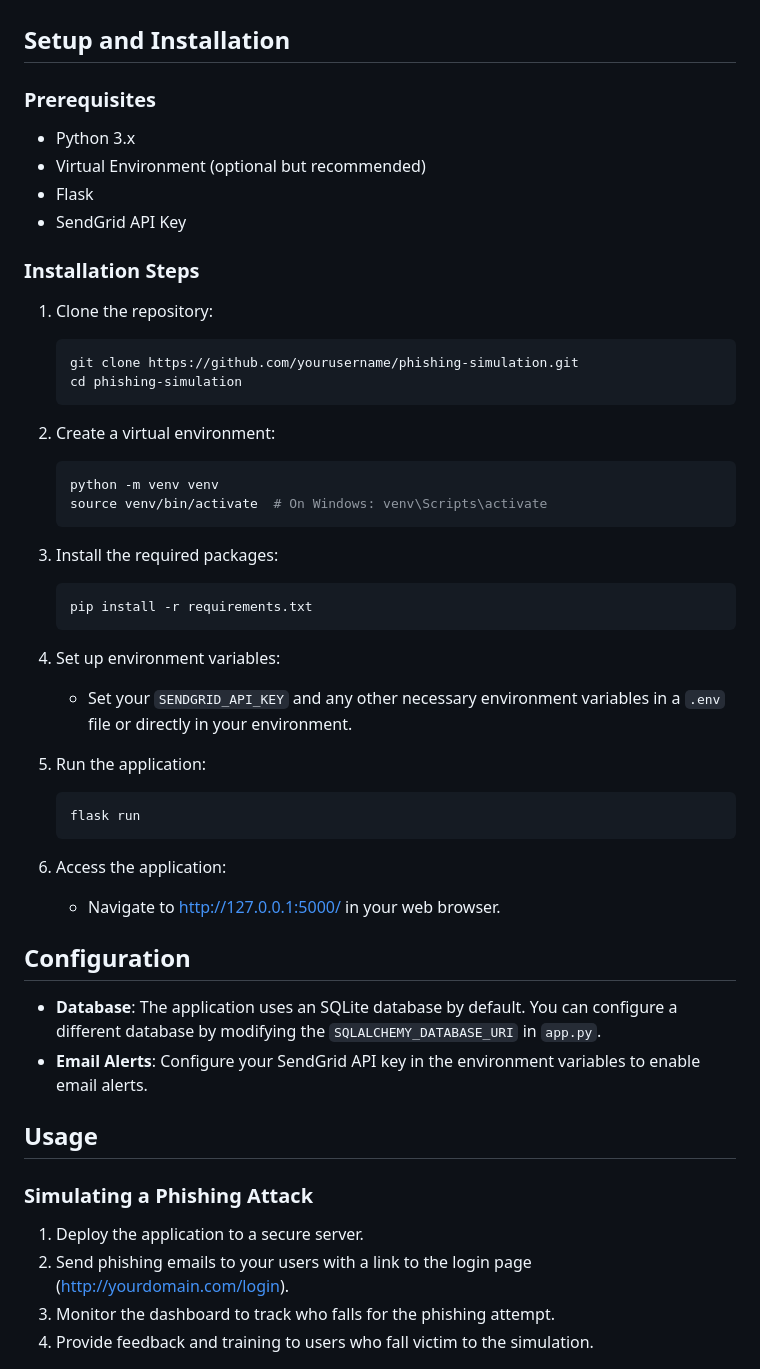
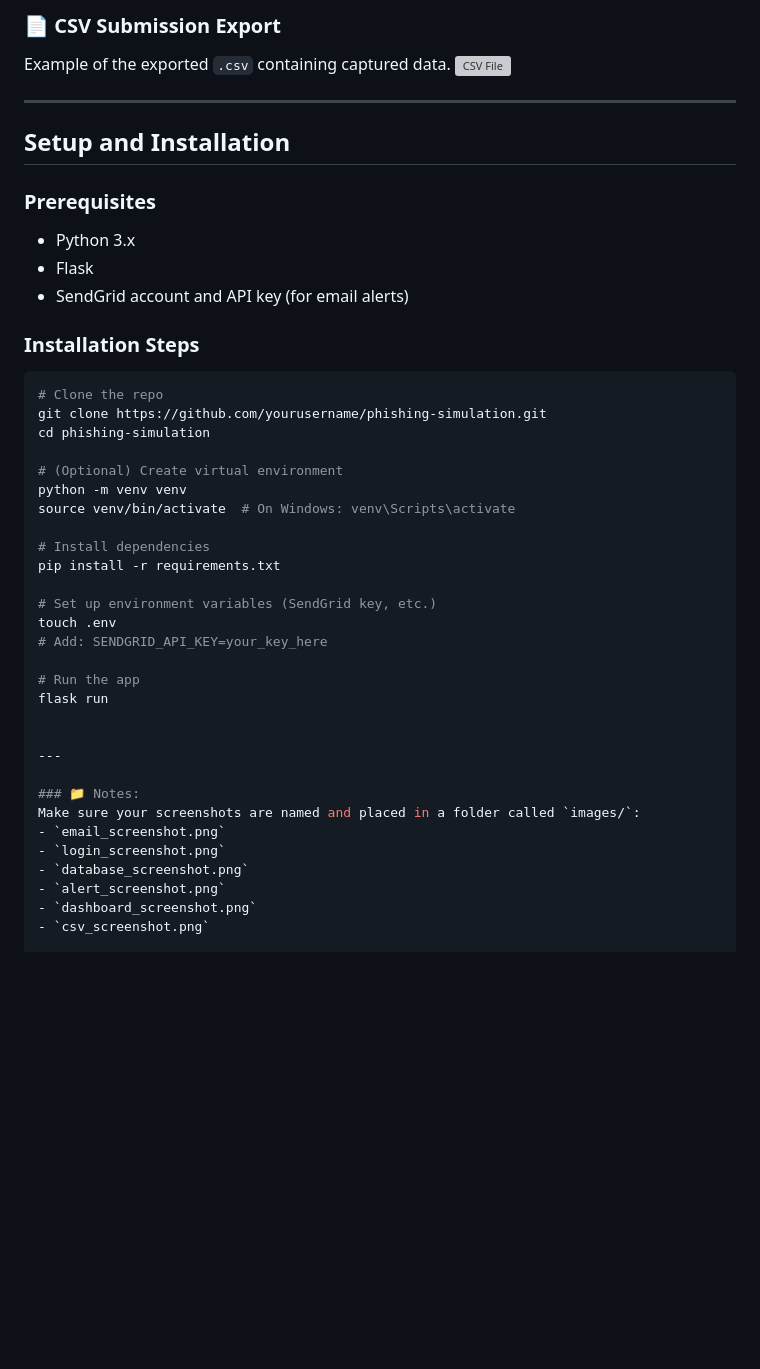
Before and after one commit to NaeemSutton/Phishing, a Markdown page: README.md, the part around one of its changes. GitHub-like rendering; blank space fills up the shorter version; grey boxes are pictures that could not be loaded.

````diff
--- a/README.md
+++ b/README.md
@@ -24,50 +53,46 @@ This project is a phishing simulation tool designed to help organizations educat
+### 📄 CSV Submission Export
+Example of the exported `.csv` containing captured data.
+![CSV File](images/csv_screenshot.png)
+
+---
 
 ## Setup and Installation
 
 ### Prerequisites
 - Python 3.x
-- Virtual Environment (optional but recommended)
 - Flask
-- SendGrid API Key
+- SendGrid account and API key (for email alerts)
 
 ### Installation Steps
-1. Clone the repository:
-    ```bash
-    git clone https://github.com/yourusername/phishing-simulation.git
-    cd phishing-simulation
-    ```
 
-2. Create a virtual environment:
-    ```bash
-    python -m venv venv
-    source venv/bin/activate  # On Windows: venv\Scripts\activate
-    ```
+```bash
+# Clone the repo
+git clone https://github.com/yourusername/phishing-simulation.git
+cd phishing-simulation
 
-3. Install the required packages:
-    ```bash
-    pip install -r requirements.txt
-    ```
+# (Optional) Create virtual environment
+python -m venv venv
+source venv/bin/activate  # On Windows: venv\Scripts\activate
 
-4. Set up environment variables:
-    - Set your `SENDGRID_API_KEY` and any other necessary environment variables in a `.env` file or directly in your environment.
+# Install dependencies
+pip install -r requirements.txt
 
-5. Run the application:
-    ```bash
-    flask run
-    ```
+# Set up environment variables (SendGrid key, etc.)
+touch .env
+# Add: SENDGRID_API_KEY=your_key_here
 
-6. Access the application:
-    - Navigate to [http://127.0.0.1:5000/](http://127.0.0.1:5000/) in your web browser.
+# Run the app
+flask run
 
-## Configuration
-- **Database**: The application uses an SQLite database by default. You can configure a different database by modifying the `SQLALCHEMY_DATABASE_URI` in `app.py`.
-- **Email Alerts**: Configure your SendGrid API key in the environment variables to enable email alerts.
 
-## Usage
+---
 
-### Simulating a Phishing Attack
-1. Deploy the application to a secure server.
-2. Send phishing emails to your users with a link to the login page ([http://yourdomain.com/login](http://yourdomain.com/login)).
-3. Monitor the dashboard to track who falls for the phishing attempt.
-4. Provide feedback and training to users who fall victim to the simulation.
+### 📁 Notes:
+Make sure your screenshots are named and placed in a folder called `images/`:
+- `email_screenshot.png`
+- `login_screenshot.png`
+- `database_screenshot.png`
+- `alert_screenshot.png`
+- `dashboard_screenshot.png`
+- `csv_screenshot.png`
 
````
Also changed, not shown: other parts of README.md (+45 -36 lines).
